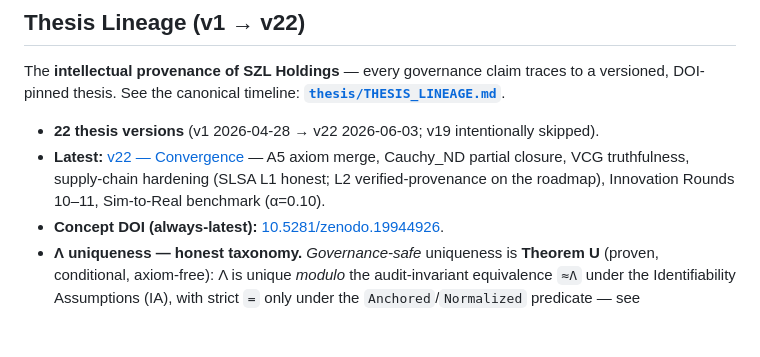
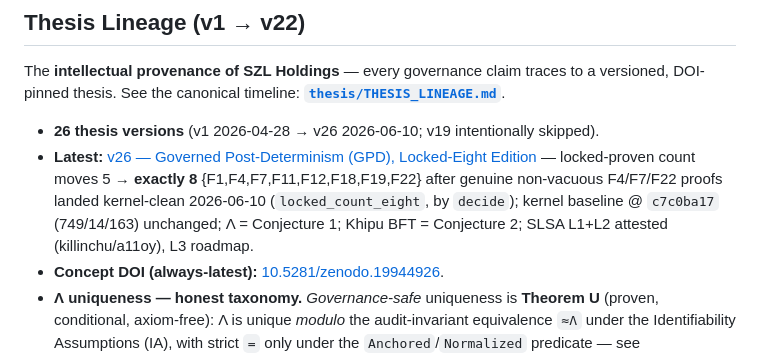
Before and after one commit to szl-holdings/szl-papers, a Markdown page: README.md, the part around the change. Rendered like a GitHub page; blank space fills up the shorter version.

Commit message:
docs(readme): refresh stale Latest-thesis pointer v22 -> v26 (Locked-Eight Edition); 22 -> 26 versions. Matches THESIS_LINEAGE.md + PAPERS_INDEX.md. Doctrine: locked=8 {F1,F4,F7,F11,F12,F18,F19,F22} @ c7c0ba17, Λ=Conjecture 1 (unchanged in body). No content/proof change beyond pointer freshness.

```diff
--- a/README.md
+++ b/README.md
@@ -28,8 +28,8 @@ Doctrine v11 LOCKED 749/14/163 · kernel commit `c7c0ba17`
 The **intellectual provenance of SZL Holdings** — every governance claim traces to a versioned,
 DOI-pinned thesis. See the canonical timeline: **[`thesis/THESIS_LINEAGE.md`](thesis/THESIS_LINEAGE.md)**.
 
-- **22 thesis versions** (v1 2026-04-28 → v22 2026-06-03; v19 intentionally skipped).
-- **Latest:** [v22 — Convergence](thesis/ouroboros/papers/v22/) — A5 axiom merge, Cauchy_ND partial closure, VCG truthfulness, supply-chain hardening (SLSA L1 honest; L2 verified-provenance on the roadmap), Innovation Rounds 10–11, Sim-to-Real benchmark (α=0.10).
+- **26 thesis versions** (v1 2026-04-28 → v26 2026-06-10; v19 intentionally skipped).
+- **Latest:** [v26 — Governed Post-Determinism (GPD), Locked-Eight Edition](thesis/ouroboros/papers/v26/) — locked-proven count moves 5 → **exactly 8** {F1,F4,F7,F11,F12,F18,F19,F22} after genuine non-vacuous F4/F7/F22 proofs landed kernel-clean 2026-06-10 (`locked_count_eight`, by `decide`); kernel baseline @ `c7c0ba17` (749/14/163) unchanged; Λ = Conjecture 1; Khipu BFT = Conjecture 2; SLSA L1+L2 attested (killinchu/a11oy), L3 roadmap.
 - **Concept DOI (always-latest):** [10.5281/zenodo.19944926](https://doi.org/10.5281/zenodo.19944926).
 - **Λ uniqueness — honest taxonomy.** *Governance-safe* uniqueness is **Theorem U** (proven, conditional, axiom-free): Λ is unique *modulo* the audit-invariant equivalence `≈Λ` under the Identifiability Assumptions (IA), with strict `=` only under the `Anchored`/`Normalized` predicate — see [`Lutar/Uniqueness/TheoremU.lean`](https://github.com/szl-holdings/lutar-lean/blob/main/Lutar/Uniqueness/TheoremU.lean). *Unconditional* uniqueness under bare A1–A5 stays **Conjecture 1 — OPEN** (machine-checked false as stated; never a theorem).
 
```
